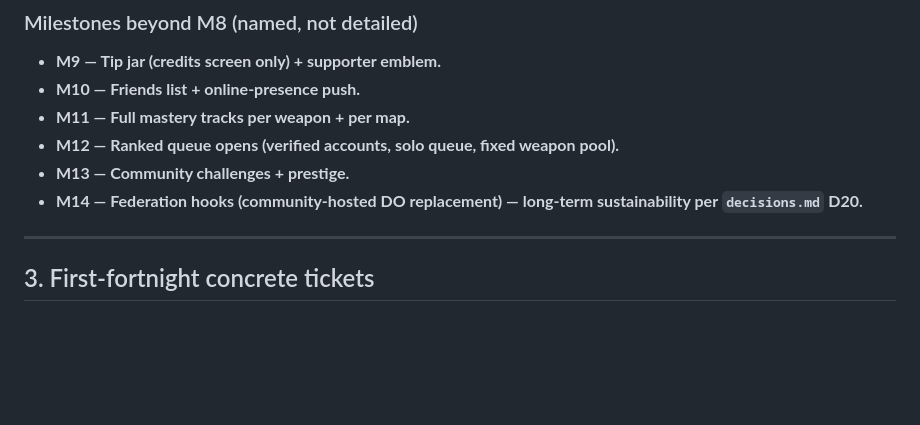
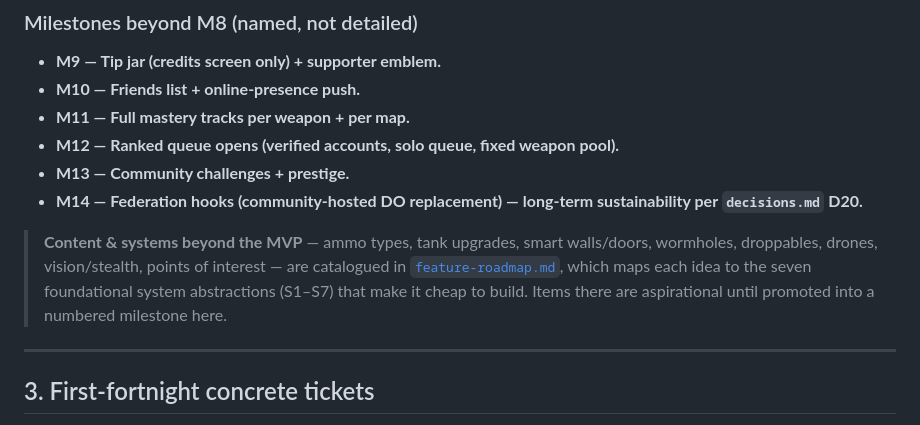
Before and after one commit to Vodkadav/TankGame, a Markdown page: docs/research/development-plan.md, the part around the change. Rendered like a GitHub page; blank space fills up the shorter version.

```diff
--- a/docs/research/development-plan.md
+++ b/docs/research/development-plan.md
@@ -384,6 +384,12 @@ Cadence target: M0 in days 1–2, M1 within a week of M0, M2–M3 within the fir
 - **M13 — Community challenges + prestige.**
 - **M14 — Federation hooks (community-hosted DO replacement) — long-term sustainability per `decisions.md` D20.**
 
+> **Content & systems beyond the MVP** — ammo types, tank upgrades, smart
+> walls/doors, wormholes, droppables, drones, vision/stealth, points of interest —
+> are catalogued in [`feature-roadmap.md`](feature-roadmap.md), which maps each idea
+> to the seven foundational system abstractions (S1–S7) that make it cheap to build.
+> Items there are aspirational until promoted into a numbered milestone here.
+
 ---
 
 ## 3. First-fortnight concrete tickets
```
Also changed, not shown: docs/adr/PROPOSAL-entity-spine.md (added, +218 -0 lines), docs/research/feature-roadmap.md (added, +333 -0 lines).
